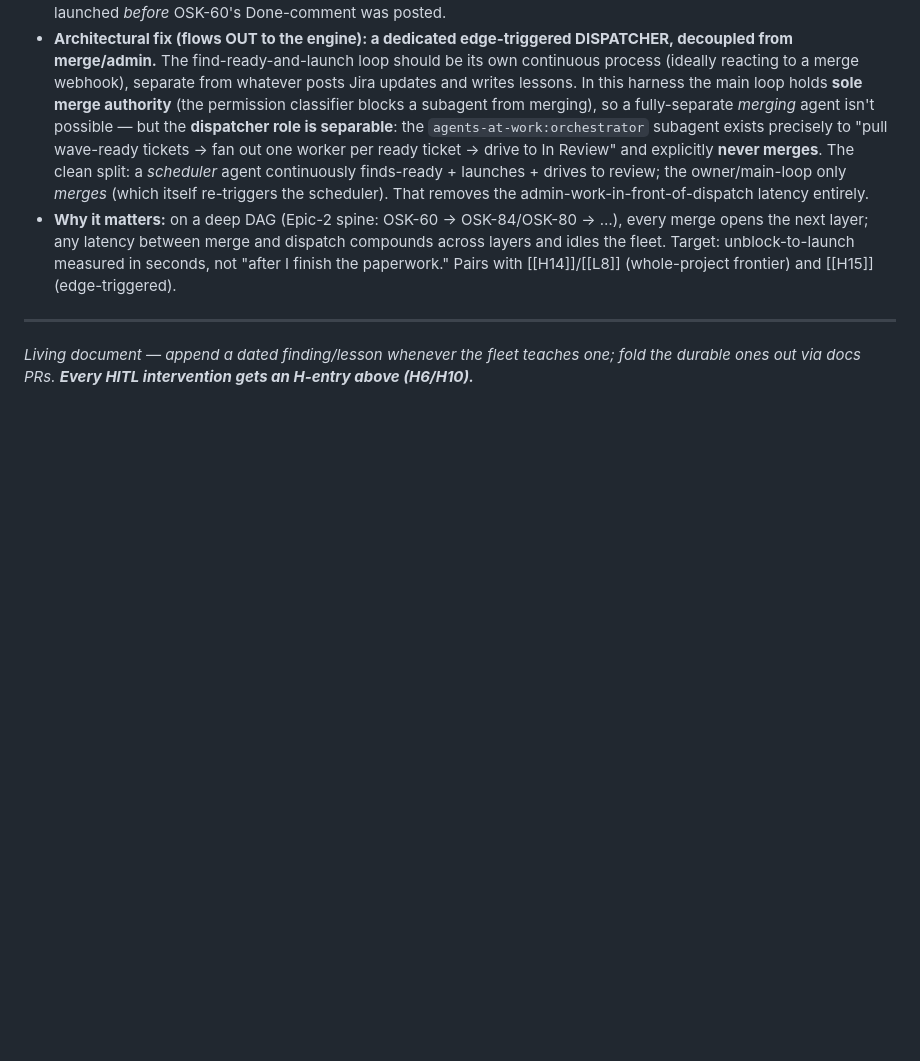
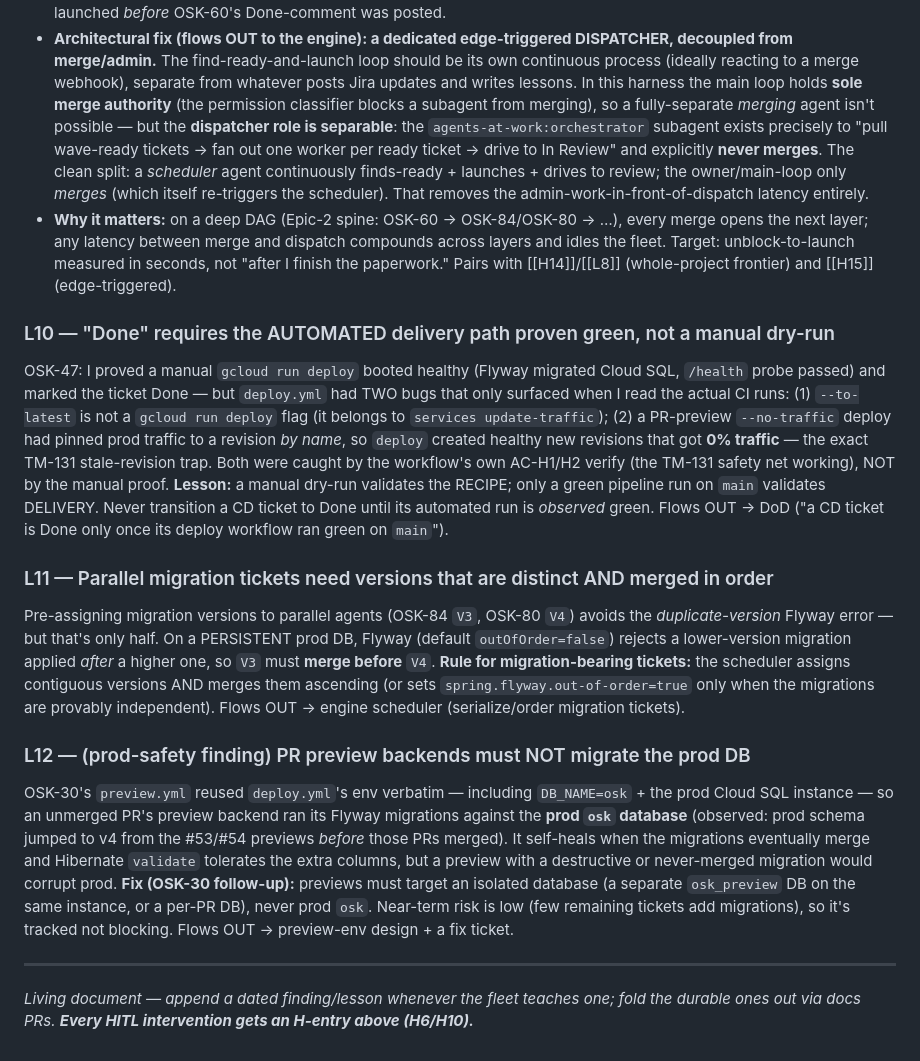
Before and after one commit to hellobasitsiddiqui/osk1, a Markdown page: docs/agents/LESSONS-LEARNED.md, the part around the change. Rendered like a GitHub page; blank space fills up the shorter version.

Commit message:
docs(agents): L10-L12 — CD-verify DoD, migration merge-order, preview-DB isolation (prod-safety)

```diff
--- a/docs/agents/LESSONS-LEARNED.md
+++ b/docs/agents/LESSONS-LEARNED.md
@@ -179,6 +179,15 @@ Sharper restatement of [[H15]] after the human flagged it as a "huge problem": e
 - **Architectural fix (flows OUT to the engine): a dedicated edge-triggered DISPATCHER, decoupled from merge/admin.** The find-ready-and-launch loop should be its own continuous process (ideally reacting to a merge webhook), separate from whatever posts Jira updates and writes lessons. In this harness the main loop holds **sole merge authority** (the permission classifier blocks a subagent from merging), so a fully-separate *merging* agent isn't possible — but the **dispatcher role is separable**: the `agents-at-work:orchestrator` subagent exists precisely to "pull wave-ready tickets → fan out one worker per ready ticket → drive to In Review" and explicitly **never merges**. The clean split: a *scheduler* agent continuously finds-ready + launches + drives to review; the owner/main-loop only *merges* (which itself re-triggers the scheduler). That removes the admin-work-in-front-of-dispatch latency entirely.
 - **Why it matters:** on a deep DAG (Epic-2 spine: OSK-60 → OSK-84/OSK-80 → …), every merge opens the next layer; any latency between merge and dispatch compounds across layers and idles the fleet. Target: unblock-to-launch measured in seconds, not "after I finish the paperwork." Pairs with [[H14]]/[[L8]] (whole-project frontier) and [[H15]] (edge-triggered).
 
+### L10 — "Done" requires the AUTOMATED delivery path proven green, not a manual dry-run
+OSK-47: I proved a manual `gcloud run deploy` booted healthy (Flyway migrated Cloud SQL, `/health` probe passed) and marked the ticket Done — but `deploy.yml` had TWO bugs that only surfaced when I read the actual CI runs: (1) `--to-latest` is not a `gcloud run deploy` flag (it belongs to `services update-traffic`); (2) a PR-preview `--no-traffic` deploy had pinned prod traffic to a revision *by name*, so `deploy` created healthy new revisions that got **0% traffic** — the exact TM-131 stale-revision trap. Both were caught by the workflow's own AC-H1/H2 verify (the TM-131 safety net working), NOT by the manual proof. **Lesson:** a manual dry-run validates the RECIPE; only a green pipeline run on `main` validates DELIVERY. Never transition a CD ticket to Done until its automated run is *observed* green. Flows OUT → DoD ("a CD ticket is Done only once its deploy workflow ran green on `main`").
+
+### L11 — Parallel migration tickets need versions that are distinct AND merged in order
+Pre-assigning migration versions to parallel agents (OSK-84 `V3`, OSK-80 `V4`) avoids the *duplicate-version* Flyway error — but that's only half. On a PERSISTENT prod DB, Flyway (default `outOfOrder=false`) rejects a lower-version migration applied *after* a higher one, so `V3` must **merge before** `V4`. **Rule for migration-bearing tickets:** the scheduler assigns contiguous versions AND merges them ascending (or sets `spring.flyway.out-of-order=true` only when the migrations are provably independent). Flows OUT → engine scheduler (serialize/order migration tickets).
+
+### L12 — (prod-safety finding) PR preview backends must NOT migrate the prod DB
+OSK-30's `preview.yml` reused `deploy.yml`'s env verbatim — including `DB_NAME=osk` + the prod Cloud SQL instance — so an unmerged PR's preview backend ran its Flyway migrations against the **prod `osk` database** (observed: prod schema jumped to v4 from the #53/#54 previews *before* those PRs merged). It self-heals when the migrations eventually merge and Hibernate `validate` tolerates the extra columns, but a preview with a destructive or never-merged migration would corrupt prod. **Fix (OSK-30 follow-up):** previews must target an isolated database (a separate `osk_preview` DB on the same instance, or a per-PR DB), never prod `osk`. Near-term risk is low (few remaining tickets add migrations), so it's tracked not blocking. Flows OUT → preview-env design + a fix ticket.
+
 ---
 
 _Living document — append a dated finding/lesson whenever the fleet teaches one; fold the durable ones out via docs PRs. **Every HITL intervention gets an H-entry above (H6/H10).**_
```
